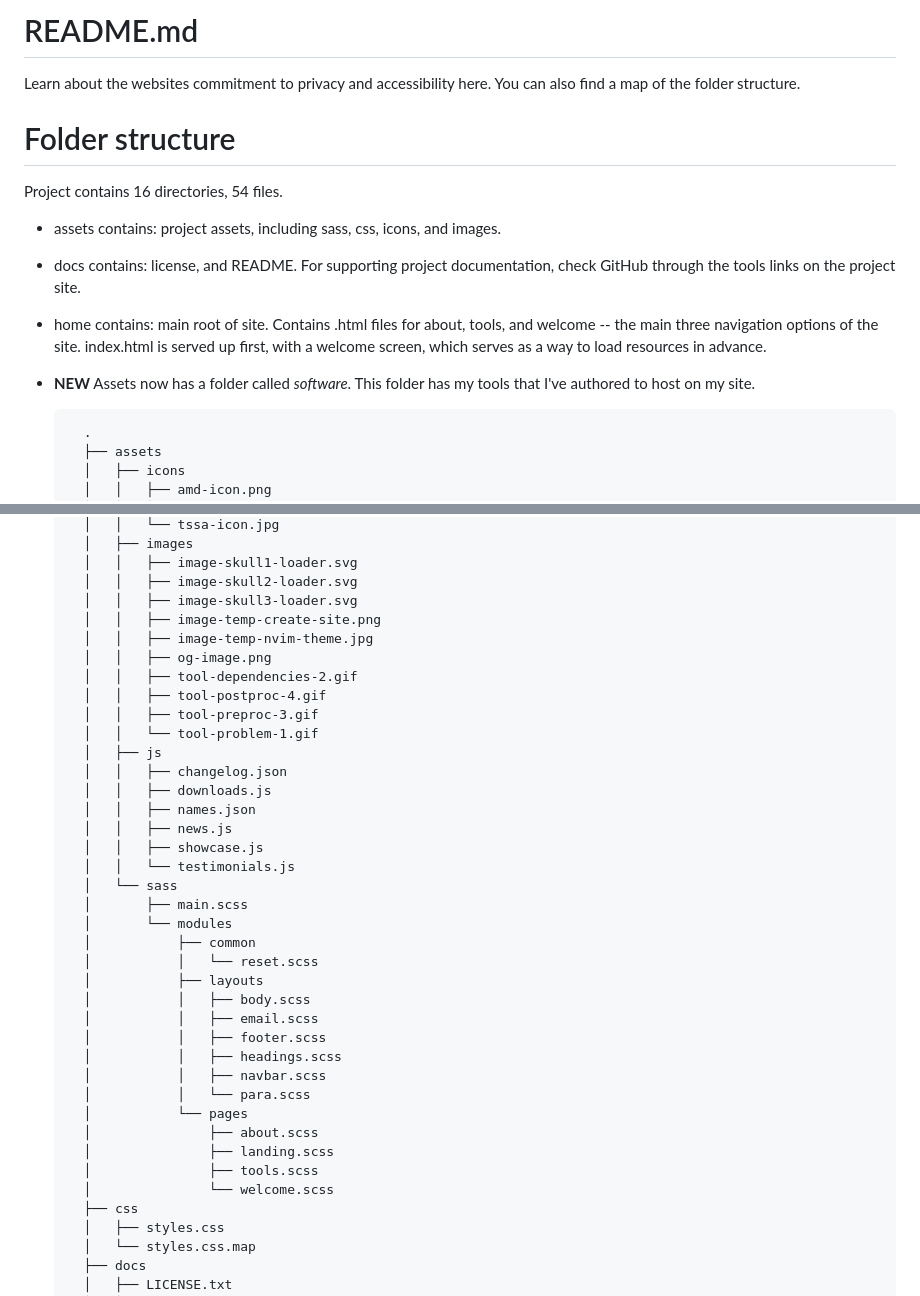
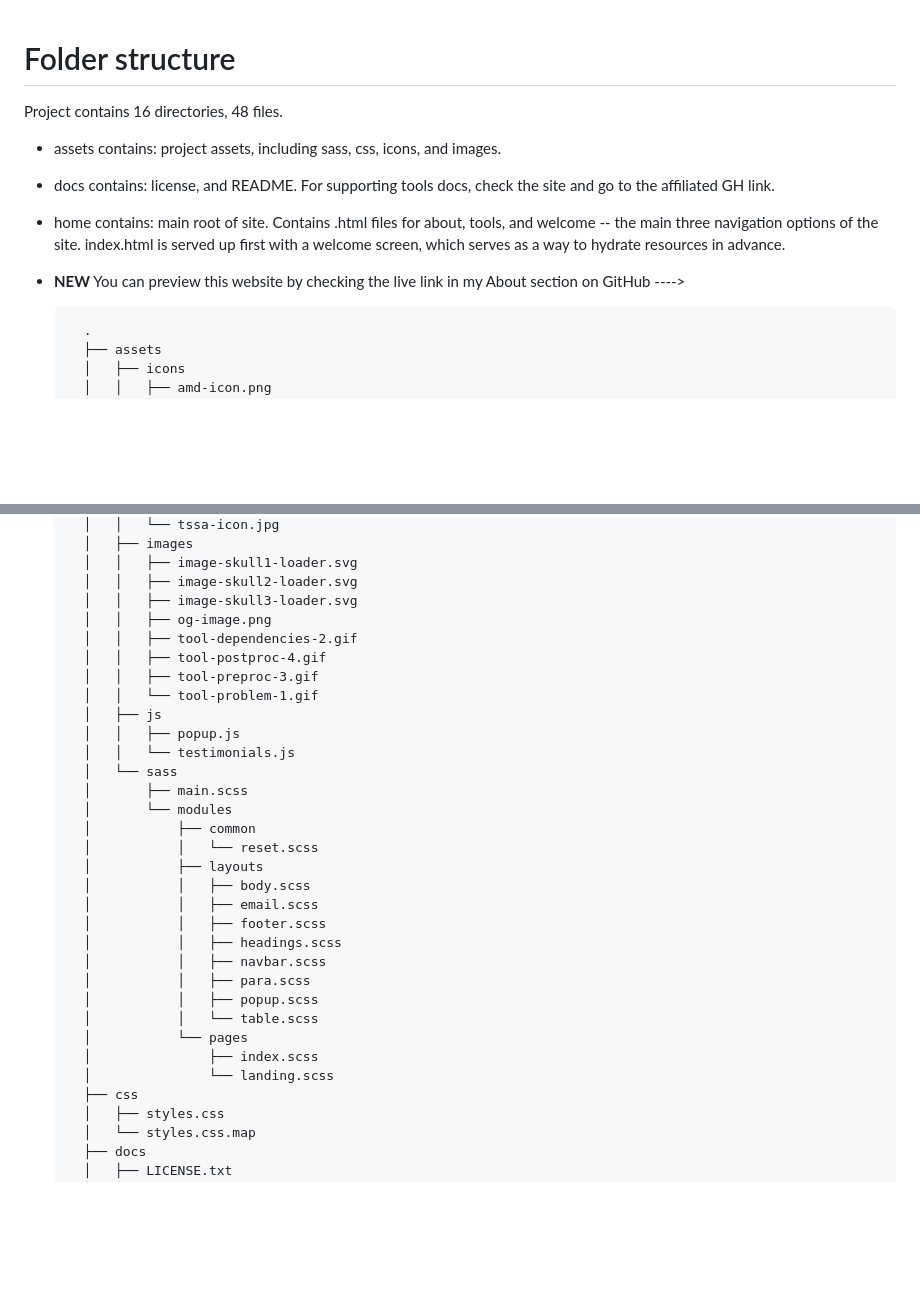
Before and after one commit to hectorbarquero/portfolio, a Markdown page: docs/README.md, 2 parts joined by grey strips. GitHub-like rendering; blank space fills up the shorter version.

```diff
--- a/docs/README.md
+++ b/docs/README.md
@@ -1,14 +1,13 @@
-# README.md
-Learn about the websites commitment to privacy and accessibility here.
-You can also find a map of the folder structure.
-
 # Folder structure
-Project  contains 16 directories, 54 files.
+Project  contains 16 directories, 48 files.
 
 + assets contains: project assets, including sass, css, icons, and images.
-+ docs contains: license, and README. For supporting project documentation, check GitHub through the tools links on the project site.
-+ home contains: main root of site. Contains .html files for about, tools, and welcome -- the main three navigation options of the site. index.html is served up first, with a welcome screen, which serves as a way to load resources in advance.
-+ **NEW** Assets now has a folder called *software*. This folder has my tools that I've authored to host on my site.
+
++ docs contains: license, and README. For supporting tools docs, check the site and go to the affiliated GH link.
+
++ home contains: main root of site. Contains .html files for about, tools, and welcome -- the main three navigation options of the site. index.html is served up first with a welcome screen, which serves as a way to hydrate resources in advance.
+
++ **NEW** You can preview this website by checking the live link in my About section on GitHub ---->
 
         .
         ├── assets
@@ -34,19 +33,13 @@ Project  contains 16 directories, 54 files.
         │   │   ├── image-skull1-loader.svg
         │   │   ├── image-skull2-loader.svg
         │   │   ├── image-skull3-loader.svg
-        │   │   ├── image-temp-create-site.png
-        │   │   ├── image-temp-nvim-theme.jpg
         │   │   ├── og-image.png
         │   │   ├── tool-dependencies-2.gif
         │   │   ├── tool-postproc-4.gif
         │   │   ├── tool-preproc-3.gif
         │   │   └── tool-problem-1.gif
         │   ├── js
-        │   │   ├── changelog.json
-        │   │   ├── downloads.js
-        │   │   ├── names.json
-        │   │   ├── news.js
-        │   │   ├── showcase.js
+        │   │   ├── popup.js
         │   │   └── testimonials.js
         │   └── sass
         │       ├── main.scss
@@ -59,12 +52,12 @@ Project  contains 16 directories, 54 files.
         │           │   ├── footer.scss
         │           │   ├── headings.scss
         │           │   ├── navbar.scss
-        │           │   └── para.scss
+        │           │   ├── para.scss
+        │           │   ├── popup.scss
+        │           │   └── table.scss
         │           └── pages
-        │               ├── about.scss
-        │               ├── landing.scss
-        │               ├── tools.scss
-        │               └── welcome.scss
+        │               ├── index.scss
+        │               └── landing.scss
         ├── css
         │   ├── styles.css
         │   └── styles.css.map
```
